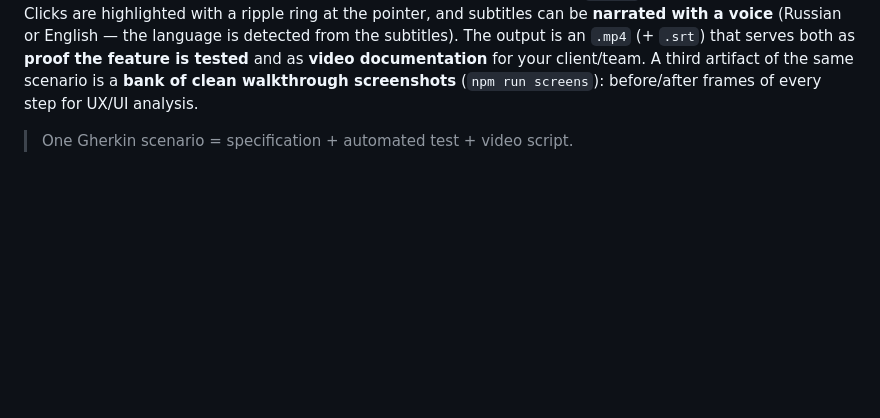
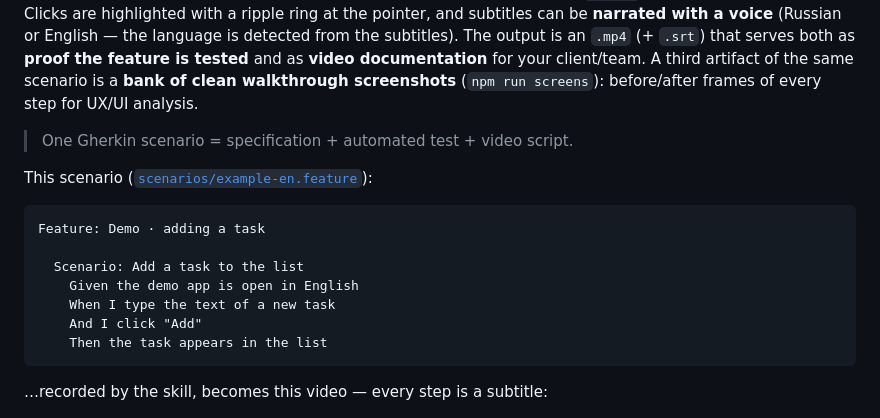
Before and after one commit to Avatechdir/video-walkthrough-skill, a Markdown page: README.md, the part around the change. Rendered like a GitHub page; blank space fills up the shorter version.

````diff
--- a/README.md
+++ b/README.md
@@ -20,6 +20,20 @@ scenario is a **bank of clean walkthrough screenshots** (`npm run screens`):
 before/after frames of every step for UX/UI analysis.
 
 > One Gherkin scenario = specification + automated test + video script.
+
+This scenario ([`scenarios/example-en.feature`](scenarios/example-en.feature)):
+
+```gherkin
+Feature: Demo · adding a task
+
+  Scenario: Add a task to the list
+    Given the demo app is open in English
+    When I type the text of a new task
+    And I click "Add"
+    Then the task appears in the list
+```
+
+…recorded by the skill, becomes this video — every step is a subtitle:
 
 ![Demo: a Playwright scenario recorded as a captioned walkthrough](assets/demo.gif)
 
````
Also changed, not shown: README.ru.md (+15 -0 lines).
